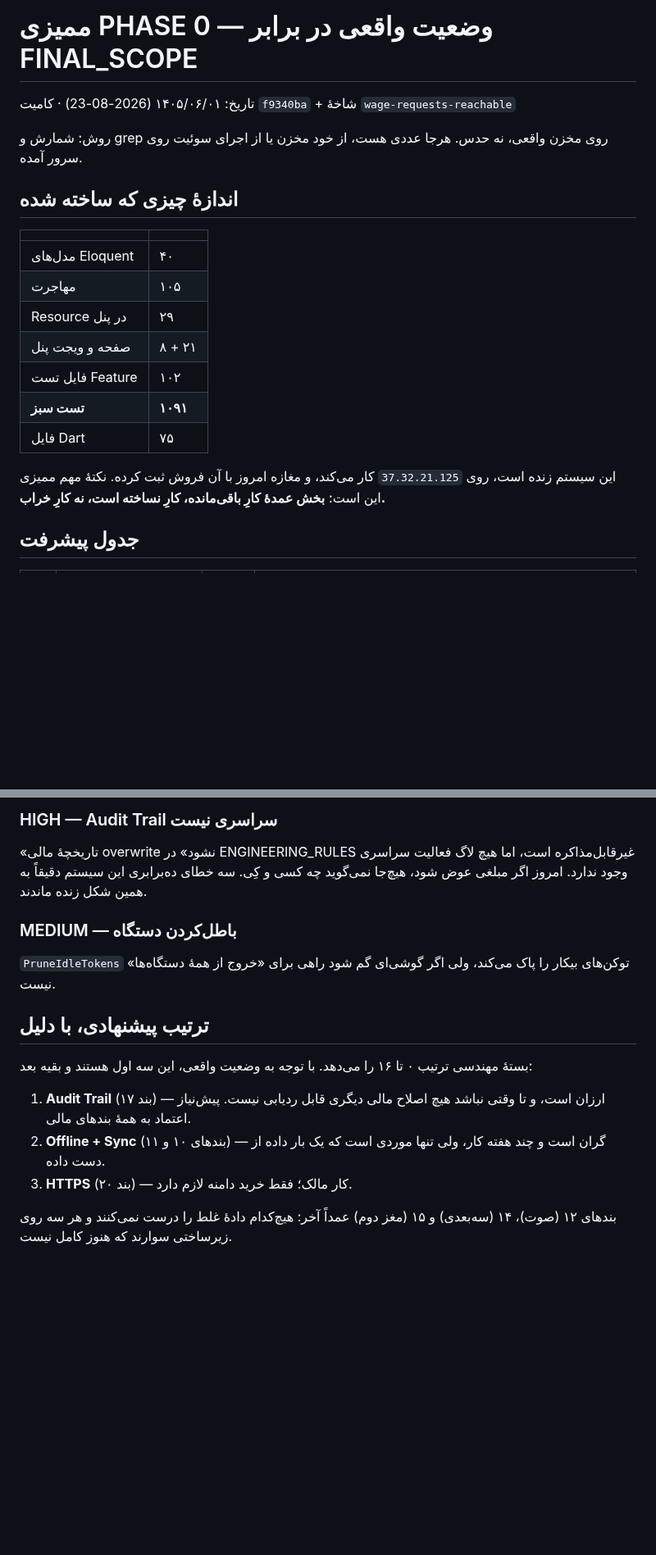
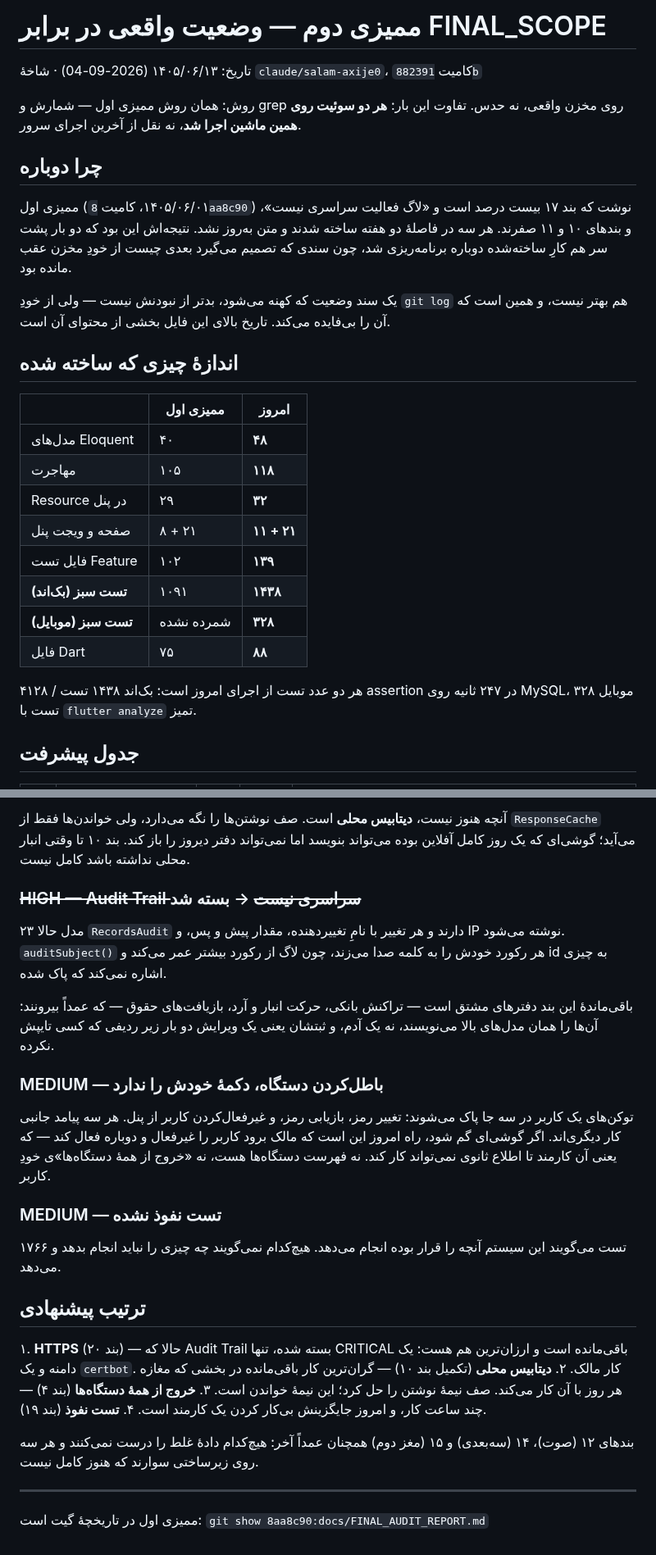
Before and after one commit to hidooch980/bakery-management-system, a Markdown page: docs/FINAL_AUDIT_REPORT.md, 2 parts joined by grey strips. Shown at 82% size. Rendered like a GitHub page; blank space fills up the shorter version.

```diff
--- a/docs/FINAL_AUDIT_REPORT.md
+++ b/docs/FINAL_AUDIT_REPORT.md
@@ -1,25 +1,37 @@
-# ممیزی PHASE 0 — وضعیت واقعی در برابر FINAL_SCOPE
+# ممیزی دوم — وضعیت واقعی در برابر FINAL_SCOPE
 
-تاریخ: ۱۴۰۵/۰۶/۰۱ (2026-08-23) · کامیت `f9340ba` + شاخهٔ `wage-requests-reachable`
+تاریخ: ۱۴۰۵/۰۶/۱۳ (2026-09-04) · شاخهٔ `claude/salam-axije0`، کامیت `882391b`
 
-روش: شمارش و grep روی مخزن واقعی، نه حدس. هرجا عددی هست، از خود مخزن یا از
-اجرای سوئیت روی سرور آمده.
+روش: همان روش ممیزی اول — شمارش و grep روی مخزن واقعی، نه حدس. تفاوت این
+بار: **هر دو سوئیت روی همین ماشین اجرا شد**، نه نقل از آخرین اجرای سرور.
+
+## چرا دوباره
+
+ممیزی اول (۱۴۰۵/۰۶/۰۱، کامیت `8aa8c90`) نوشت که بند ۱۷ بیست درصد است و
+«لاگ فعالیت سراسری نیست»، و بندهای ۱۰ و ۱۱ صفرند. هر سه در فاصلهٔ دو هفته
+ساخته شدند و متن به‌روز نشد. نتیجه‌اش این بود که دو بار پشت سر هم کارِ
+ساخته‌شده دوباره برنامه‌ریزی شد، چون سندی که تصمیم می‌گیرد بعدی چیست از خودِ
+مخزن عقب مانده بود.
+
+یک سند وضعیت که کهنه می‌شود، بدتر از نبودنش نیست — ولی از خودِ `git log`
+هم بهتر نیست، و همین است که آن را بی‌فایده می‌کند. تاریخ بالای این فایل
+بخشی از محتوای آن است.
 
 ## اندازهٔ چیزی که ساخته شده
 
-| | |
-|---|---|
-| مدل‌های Eloquent | ۴۰ |
-| مهاجرت | ۱۰۵ |
-| Resource در پنل | ۲۹ |
-| صفحه و ویجت پنل | ۸ + ۲۱ |
-| فایل تست Feature | ۱۰۲ |
-| **تست سبز** | **۱۰۹۱** |
-| فایل Dart | ۷۵ |
+| | ممیزی اول | امروز |
+|---|---|---|
+| مدل‌های Eloquent | ۴۰ | **۴۸** |
+| مهاجرت | ۱۰۵ | **۱۱۸** |
+| Resource در پنل | ۲۹ | **۳۲** |
+| صفحه و ویجت پنل | ۸ + ۲۱ | **۱۱ + ۲۱** |
+| فایل تست Feature | ۱۰۲ | **۱۳۹** |
+| **تست سبز (بک‌اند)** | ۱۰۹۱ | **۱۴۳۸** |
+| **تست سبز (موبایل)** | شمرده نشده | **۳۲۸** |
+| فایل Dart | ۷۵ | **۸۸** |
 
-این سیستم زنده است، روی `37.32.21.125` کار می‌کند، و مغازه امروز با آن فروش
-ثبت کرده. نکتهٔ مهم ممیزی این است: **بخش عمدهٔ کارِ باقی‌مانده، کارِ نساخته
-است، نه کارِ خراب.**
+هر دو عدد تست از اجرای امروز است: بک‌اند ۱۴۳۸ تست / ۴۱۲۸ assertion در ۲۴۷
+ثانیه روی MySQL، موبایل ۳۲۸ تست با `flutter analyze` تمیز.
 
 ## جدول پیشرفت
 
@@ -73,23 +90,44 @@
 
-### HIGH — Audit Trail سراسری نیست
-«تاریخچهٔ مالی overwrite نشود» در ENGINEERING_RULES غیرقابل‌مذاکره است، اما
-هیچ لاگ فعالیت سراسری وجود ندارد. امروز اگر مبلغی عوض شود، هیچ‌جا نمی‌گوید
-چه کسی و کِی. سه خطای ده‌برابری این سیستم دقیقاً به همین شکل زنده ماندند.
+آنچه هنوز نیست، **دیتابیس محلی** است. صف نوشتن‌ها را نگه می‌دارد، ولی
+خواندن‌ها فقط از `ResponseCache` می‌آید؛ گوشی‌ای که یک روز کامل آفلاین
+بوده می‌تواند بنویسد اما نمی‌تواند دفتر دیروز را باز کند. بند ۱۰ تا وقتی
+انبار محلی نداشته باشد کامل نیست.
 
-### MEDIUM — باطل‌کردن دستگاه
-`PruneIdleTokens` توکن‌های بیکار را پاک می‌کند، ولی اگر گوشی‌ای گم شود راهی
-برای «خروج از همهٔ دستگاه‌ها» نیست.
+### ~~HIGH — Audit Trail سراسری نیست~~ → بسته شد
+۲۳ مدل حالا `RecordsAudit` دارند و هر تغییر با نامِ تغییردهنده، مقدار پیش
+و پس، و IP نوشته می‌شود. `auditSubject()` هر رکورد خودش را به کلمه صدا
+می‌زند، چون لاگ از رکورد بیشتر عمر می‌کند و id به چیزی اشاره نمی‌کند که
+پاک شده.
 
-## ترتیب پیشنهادی، با دلیل
+باقی‌ماندهٔ این بند دفترهای مشتق است — تراکنش بانکی، حرکت انبار و آرد،
+بازیافت‌های حقوق — که عمداً بیرونند: آن‌ها را همان مدل‌های بالا می‌نویسند،
+نه یک آدم، و ثبتشان یعنی یک ویرایش دو بار زیر ردیفی که کسی تایپش نکرده.
 
-بستهٔ مهندسی ترتیب ۰ تا ۱۶ را می‌دهد. با توجه به وضعیت واقعی، این سه اول
-هستند و بقیه بعد:
+### MEDIUM — باطل‌کردن دستگاه، دکمهٔ خودش را ندارد
+توکن‌های یک کاربر در سه جا پاک می‌شوند: تغییر رمز، بازیابی رمز، و
+غیرفعال‌کردن کاربر از پنل. هر سه پیامد جانبی کار دیگری‌اند. اگر گوشی‌ای
+گم شود، راه امروز این است که مالک برود کاربر را غیرفعال و دوباره فعال
+کند — که یعنی آن کارمند تا اطلاع ثانوی نمی‌تواند کار کند. نه فهرست
+دستگاه‌ها هست، نه «خروج از همهٔ دستگاه‌ها»ی خودِ کاربر.
 
-1. **Audit Trail** (بند ۱۷) — ارزان است، و تا وقتی نباشد هیچ اصلاح مالی
-   دیگری قابل ردیابی نیست. پیش‌نیاز اعتماد به همهٔ بندهای مالی.
-2. **Offline + Sync** (بندهای ۱۰ و ۱۱) — گران است و چند هفته کار، ولی تنها
-   موردی است که یک بار داده از دست داده.
-3. **HTTPS** (بند ۲۰) — کار مالک؛ فقط خرید دامنه لازم دارد.
+### MEDIUM — تست نفوذ نشده
+۱۷۶۶ تست می‌گویند این سیستم آنچه را قرار بوده انجام می‌دهد. هیچ‌کدام
+نمی‌گویند چه چیزی را نباید انجام بدهد و می‌دهد.
 
-بندهای ۱۲ (صوت)، ۱۴ (سه‌بعدی) و ۱۵ (مغز دوم) عمداً آخر: هیچ‌کدام دادهٔ
-غلط را درست نمی‌کنند و هر سه روی زیرساختی سوارند که هنوز کامل نیست.
+## ترتیب پیشنهادی
+
+۱. **HTTPS** (بند ۲۰) — حالا که Audit Trail بسته شده، تنها CRITICAL
+   باقی‌مانده است و ارزان‌ترین هم هست: یک دامنه و یک `certbot`. کار مالک.
+۲. **دیتابیس محلی** (تکمیل بند ۱۰) — گران‌ترین کار باقی‌مانده در بخشی که
+   مغازه هر روز با آن کار می‌کند. صف نیمهٔ نوشتن را حل کرد؛ این نیمهٔ
+   خواندن است.
+۳. **خروج از همهٔ دستگاه‌ها** (بند ۴) — چند ساعت کار، و امروز جایگزینش
+   بی‌کار کردن یک کارمند است.
+۴. **تست نفوذ** (بند ۱۹).
+
+بندهای ۱۲ (صوت)، ۱۴ (سه‌بعدی) و ۱۵ (مغز دوم) همچنان عمداً آخر: هیچ‌کدام
+دادهٔ غلط را درست نمی‌کنند و هر سه روی زیرساختی سوارند که هنوز کامل نیست.
+
+---
+
+ممیزی اول در تاریخچهٔ گیت است: `git show 8aa8c90:docs/FINAL_AUDIT_REPORT.md`
```
Also changed, not shown: other parts of docs/FINAL_AUDIT_REPORT.md (+44 -39 lines).
